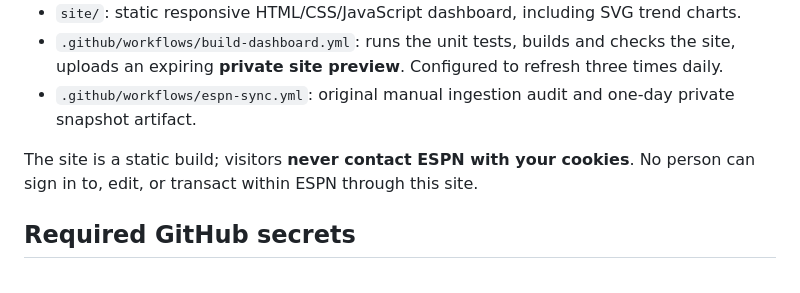
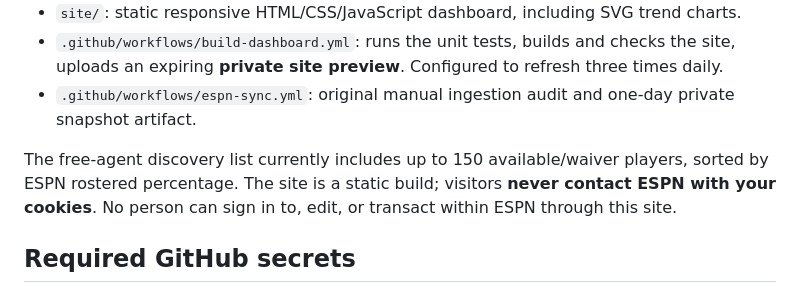
Before and after one commit to mattheuscolyn/fantasy-basketball-assistant, a Markdown page: README.md, the part around the change. GitHub-like rendering.

Commit message:
Document expanded free-agent scan and long-term improvements

```diff
--- a/README.md
+++ b/README.md
@@ -20,7 +20,7 @@ This project is **not affiliated with ESPN**. The ESPN fantasy API is undocument
 - `.github/workflows/build-dashboard.yml`: runs the unit tests, builds and checks the site, uploads an expiring **private site preview**. Configured to refresh three times daily.
 - `.github/workflows/espn-sync.yml`: original manual ingestion audit and one-day private snapshot artifact.
 
-The site is a static build; visitors **never contact ESPN with your cookies**. No person can sign in to, edit, or transact within ESPN through this site.
+The free-agent discovery list currently includes up to 150 available/waiver players, sorted by ESPN rostered percentage. The site is a static build; visitors **never contact ESPN with your cookies**. No person can sign in to, edit, or transact within ESPN through this site.
 
 ## Required GitHub secrets
 
```
